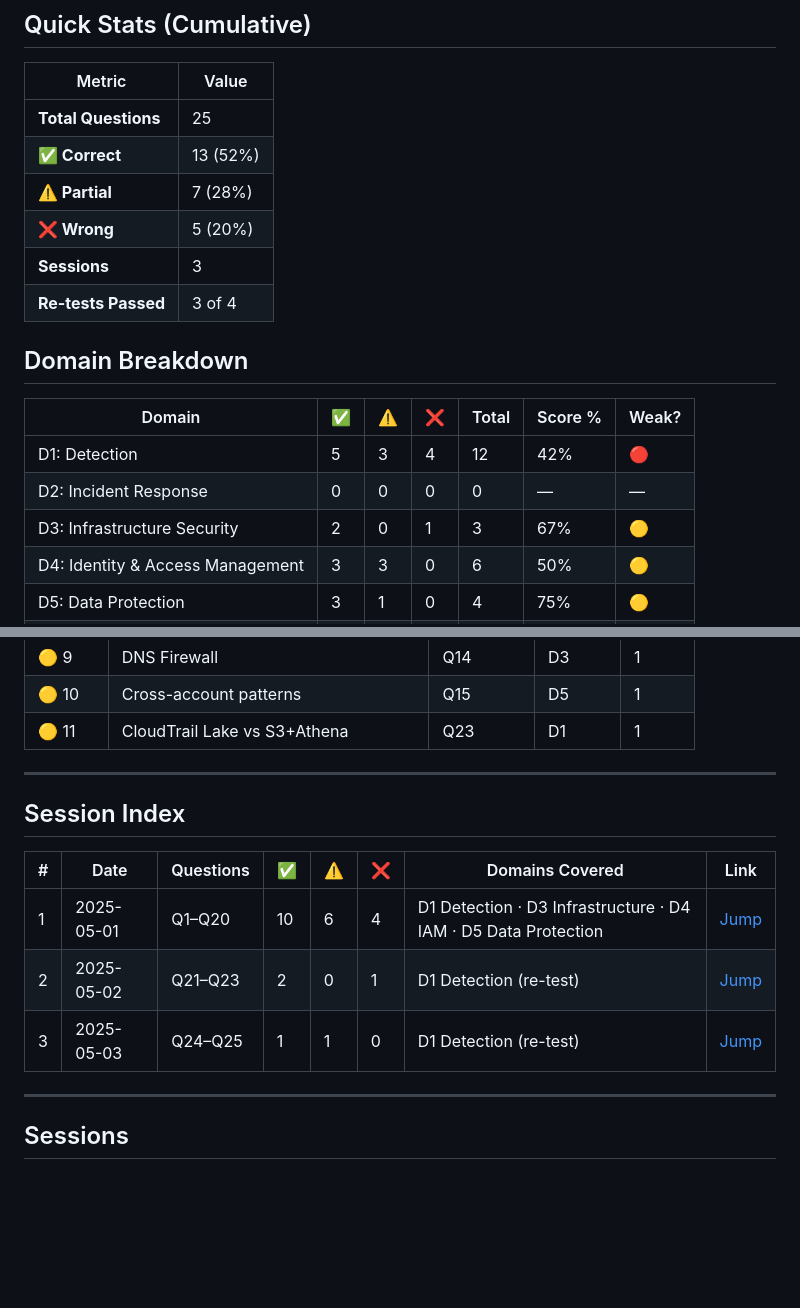
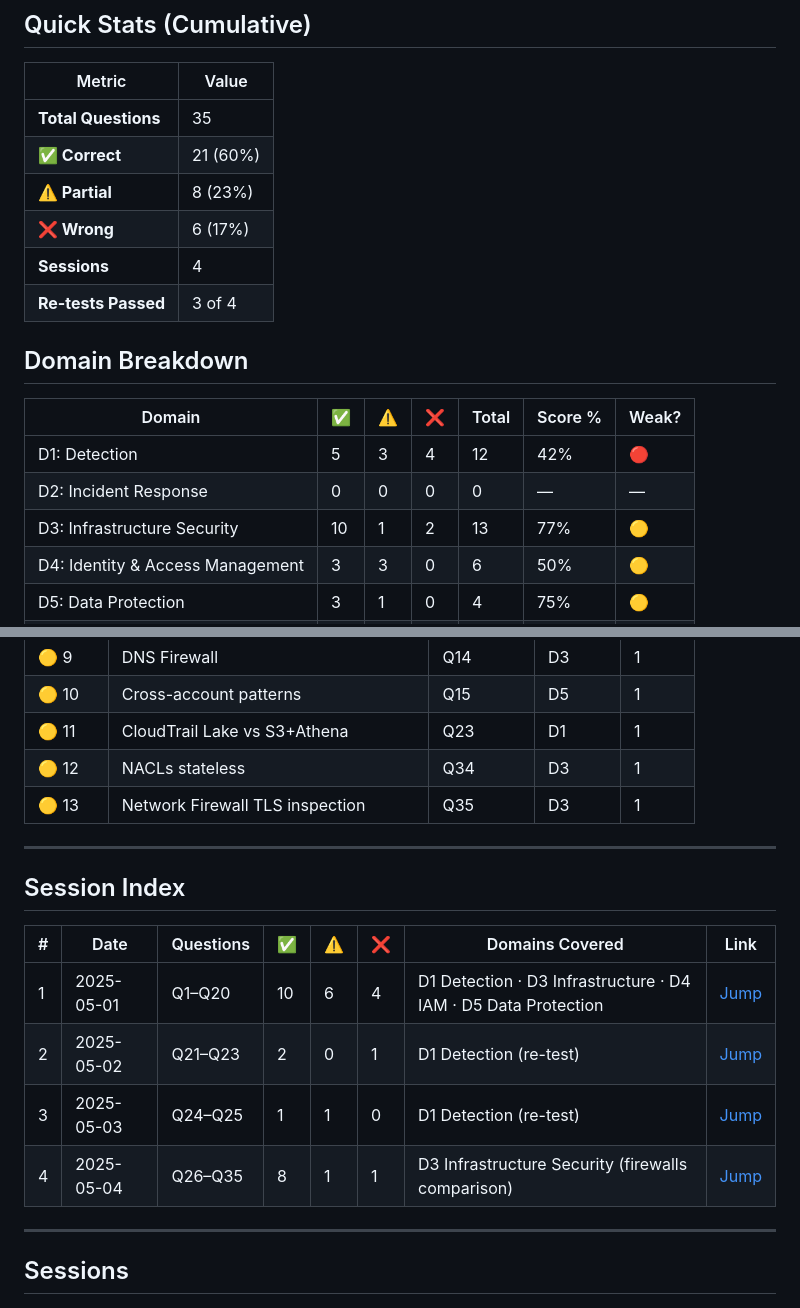
Before and after one commit to kiquetal/aws-security-speciality-2026, a Markdown page: notes/question-tracker.md, 2 parts joined by grey strips. GitHub-like rendering; blank space fills up the shorter version.

Commit message:
Add Session 4: D3 firewalls quiz (8/10, 80%)

```diff
--- a/notes/question-tracker.md
+++ b/notes/question-tracker.md
@@ -8,11 +8,11 @@
 
 | Metric | Value |
 |---|---|
-| **Total Questions** | 25 |
-| **✅ Correct** | 13 (52%) |
-| **⚠️ Partial** | 7 (28%) |
-| **❌ Wrong** | 5 (20%) |
-| **Sessions** | 3 |
+| **Total Questions** | 35 |
+| **✅ Correct** | 21 (60%) |
+| **⚠️ Partial** | 8 (23%) |
+| **❌ Wrong** | 6 (17%) |
+| **Sessions** | 4 |
 | **Re-tests Passed** | 3 of 4 |
 
 ## Domain Breakdown
@@ -21,7 +21,7 @@
 |---|---|---|---|---|---|---|
 | D1: Detection | 5 | 3 | 4 | 12 | 42% | 🔴 |
 | D2: Incident Response | 0 | 0 | 0 | 0 | — | — |
-| D3: Infrastructure Security | 2 | 0 | 1 | 3 | 67% | 🟡 |
+| D3: Infrastructure Security | 10 | 1 | 2 | 13 | 77% | 🟡 |
 | D4: Identity & Access Management | 3 | 3 | 0 | 6 | 50% | 🟡 |
 | D5: Data Protection | 3 | 1 | 0 | 4 | 75% | 🟡 |
 | D6: Governance | 0 | 0 | 0 | 0 | — | — |
@@ -43,6 +43,8 @@ Legend: 🔴 < 50% — 🟡 50–79% — 🟢 ≥ 80%
 | 🟡 9 | DNS Firewall | Q14 | D3 | 1 |
 | 🟡 10 | Cross-account patterns | Q15 | D5 | 1 |
 | 🟡 11 | CloudTrail Lake vs S3+Athena | Q23 | D1 | 1 |
+| 🟡 12 | NACLs stateless | Q34 | D3 | 1 |
+| 🟡 13 | Network Firewall TLS inspection | Q35 | D3 | 1 |
 
 ---
 
@@ -53,6 +55,7 @@ Legend: 🔴 < 50% — 🟡 50–79% — 🟢 ≥ 80%
 | 1 | 2025-05-01 | Q1–Q20 | 10 | 6 | 4 | D1 Detection · D3 Infrastructure · D4 IAM · D5 Data Protection | [Jump](#session-1--2025-05-01) |
 | 2 | 2025-05-02 | Q21–Q23 | 2 | 0 | 1 | D1 Detection (re-test) | [Jump](#session-2--2025-05-02) |
 | 3 | 2025-05-03 | Q24–Q25 | 1 | 1 | 0 | D1 Detection (re-test) | [Jump](#session-3--2025-05-03) |
+| 4 | 2025-05-04 | Q26–Q35 | 8 | 1 | 1 | D3 Infrastructure Security (firewalls comparison) | [Jump](#session-4--2025-05-04) |
 
 ---
 
```
Also changed, not shown: other parts of notes/question-tracker.md (+18 -0 lines).
